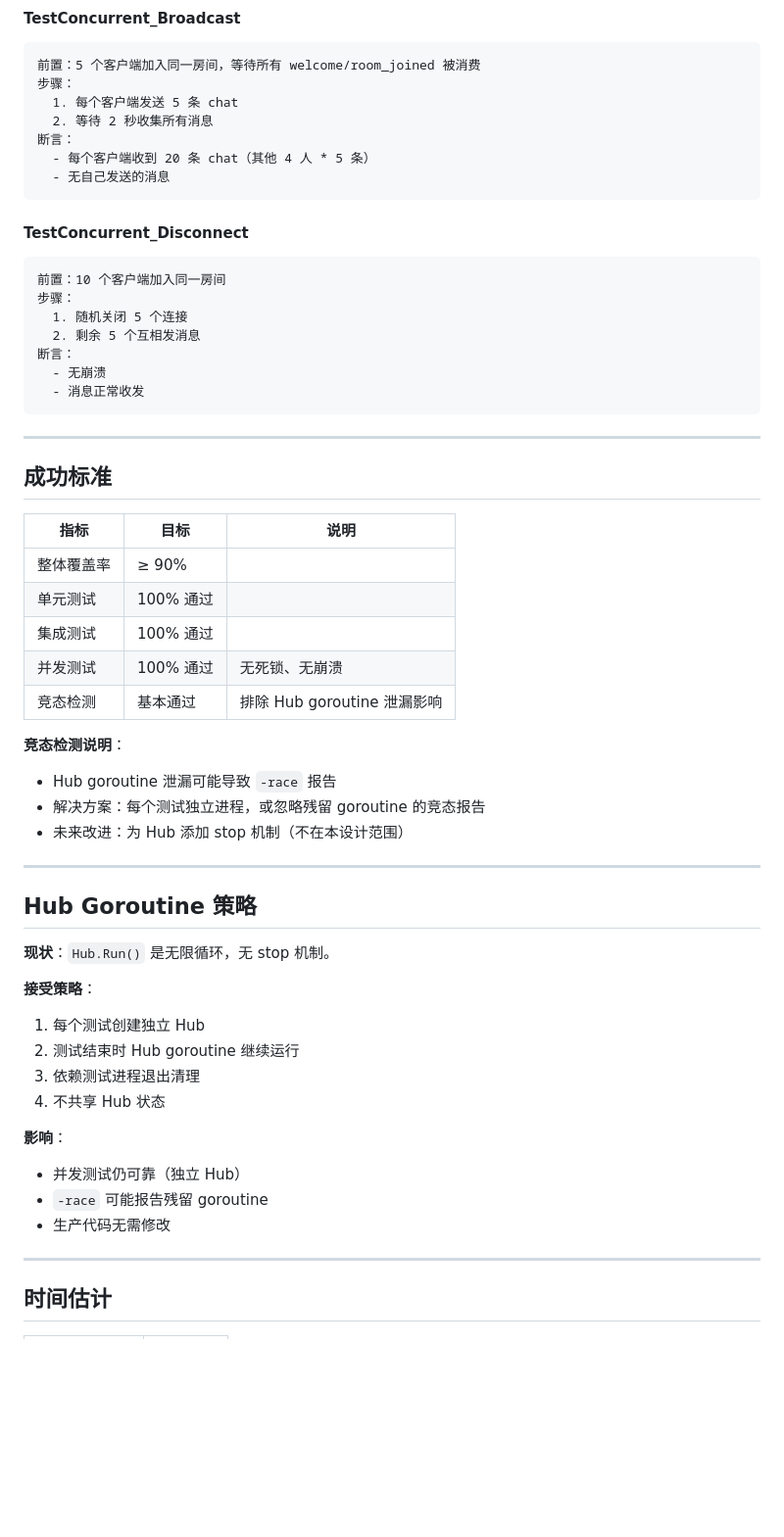
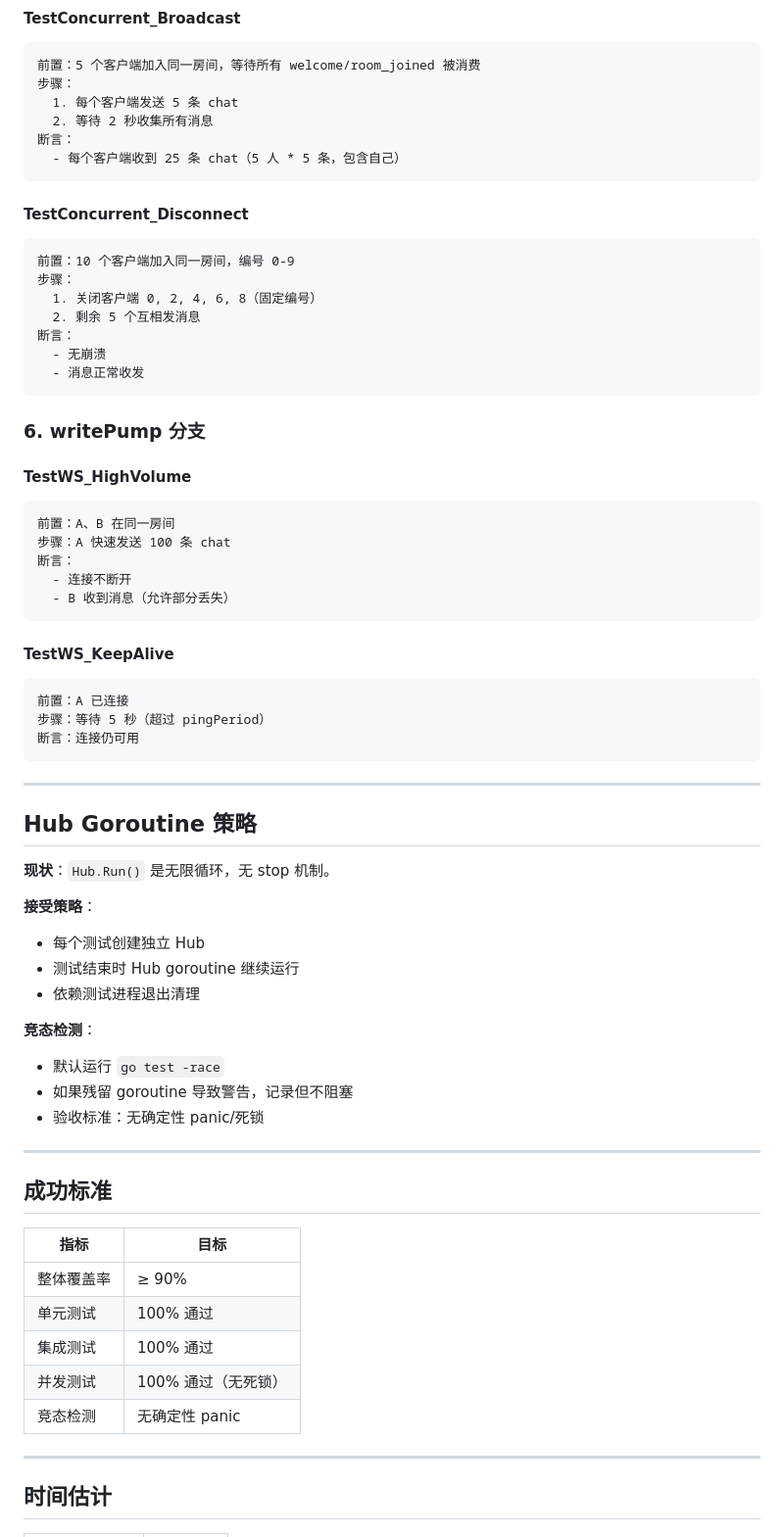
Before and after one commit to atalia/fps-game, a Markdown page: docs/specs/2026-03-20-network-test-coverage-design.md, the part around one of its changes. Shown at 98% size. Rendered like a GitHub page; blank space fills up the shorter version.

````diff
--- a/docs/specs/2026-03-20-network-test-coverage-design.md
+++ b/docs/specs/2026-03-20-network-test-coverage-design.md
@@ -270,37 +280,37 @@ func TestWS_MessageDispatch(t *testing.T) {
   1. 每个客户端发送 5 条 chat
   2. 等待 2 秒收集所有消息
 断言：
-  - 每个客户端收到 20 条 chat（其他 4 人 * 5 条）
-  - 无自己发送的消息
+  - 每个客户端收到 25 条 chat（5 人 * 5 条，包含自己）
 ```
 
 #### TestConcurrent_Disconnect
 ```
-前置：10 个客户端加入同一房间
+前置：10 个客户端加入同一房间，编号 0-9
 步骤：
-  1. 随机关闭 5 个连接
+  1. 关闭客户端 0, 2, 4, 6, 8（固定编号）
   2. 剩余 5 个互相发消息
 断言：
   - 无崩溃
   - 消息正常收发
 ```
 
----
+### 6. writePump 分支
 
-## 成功标准
+#### TestWS_HighVolume
+```
+前置：A、B 在同一房间
+步骤：A 快速发送 100 条 chat
+断言：
+  - 连接不断开
+  - B 收到消息（允许部分丢失）
+```
 
-| 指标 | 目标 | 说明 |
-|------|------|------|
-| 整体覆盖率 | ≥ 90% | |
-| 单元测试 | 100% 通过 | |
-| 集成测试 | 100% 通过 | |
-| 并发测试 | 100% 通过 | 无死锁、无崩溃 |
-| 竞态检测 | 基本通过 | 排除 Hub goroutine 泄漏影响 |
-
-**竞态检测说明**：
-- Hub goroutine 泄漏可能导致 `-race` 报告
-- 解决方案：每个测试独立进程，或忽略残留 goroutine 的竞态报告
-- 未来改进：为 Hub 添加 stop 机制（不在本设计范围）
+#### TestWS_KeepAlive
+```
+前置：A 已连接
+步骤：等待 5 秒（超过 pingPeriod）
+断言：连接仍可用
+```
 
 ---
 
@@ -309,15 +319,26 @@ func TestWS_MessageDispatch(t *testing.T) {
 **现状**：`Hub.Run()` 是无限循环，无 stop 机制。
 
 **接受策略**：
-1. 每个测试创建独立 Hub
-2. 测试结束时 Hub goroutine 继续运行
-3. 依赖测试进程退出清理
-4. 不共享 Hub 状态
+- 每个测试创建独立 Hub
+- 测试结束时 Hub goroutine 继续运行
+- 依赖测试进程退出清理
 
-**影响**：
-- 并发测试仍可靠（独立 Hub）
-- `-race` 可能报告残留 goroutine
-- 生产代码无需修改
+**竞态检测**：
+- 默认运行 `go test -race`
+- 如果残留 goroutine 导致警告，记录但不阻塞
+- 验收标准：无确定性 panic/死锁
+
+---
+
+## 成功标准
+
+| 指标 | 目标 |
+|------|------|
+| 整体覆盖率 | ≥ 90% |
+| 单元测试 | 100% 通过 |
+| 集成测试 | 100% 通过 |
+| 并发测试 | 100% 通过（无死锁） |
+| 竞态检测 | 无确定性 panic |
 
 ---
 
````
Also changed, not shown: other parts of docs/specs/2026-03-20-network-test-coverage-design.md (+71 -61 lines).
